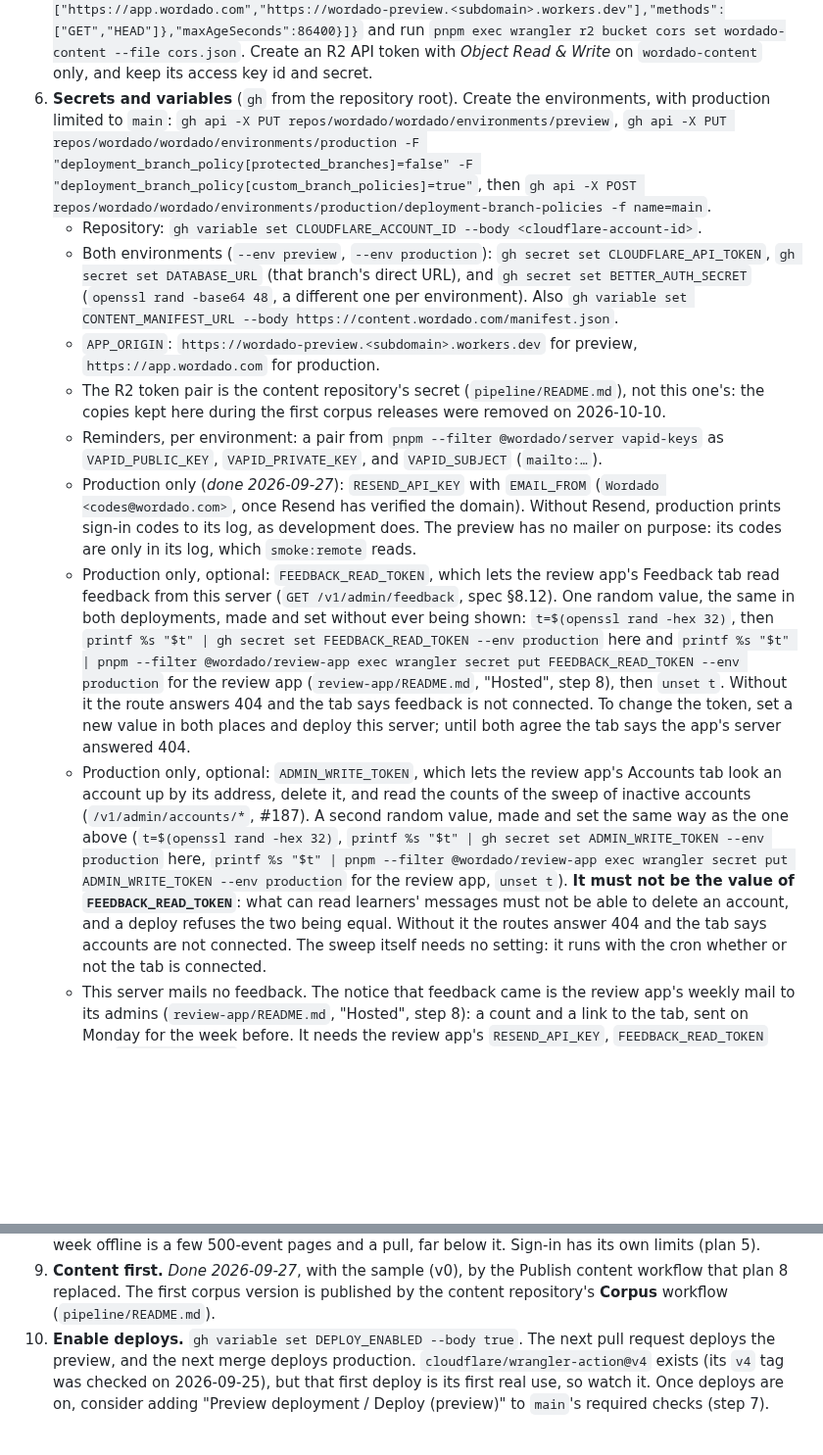
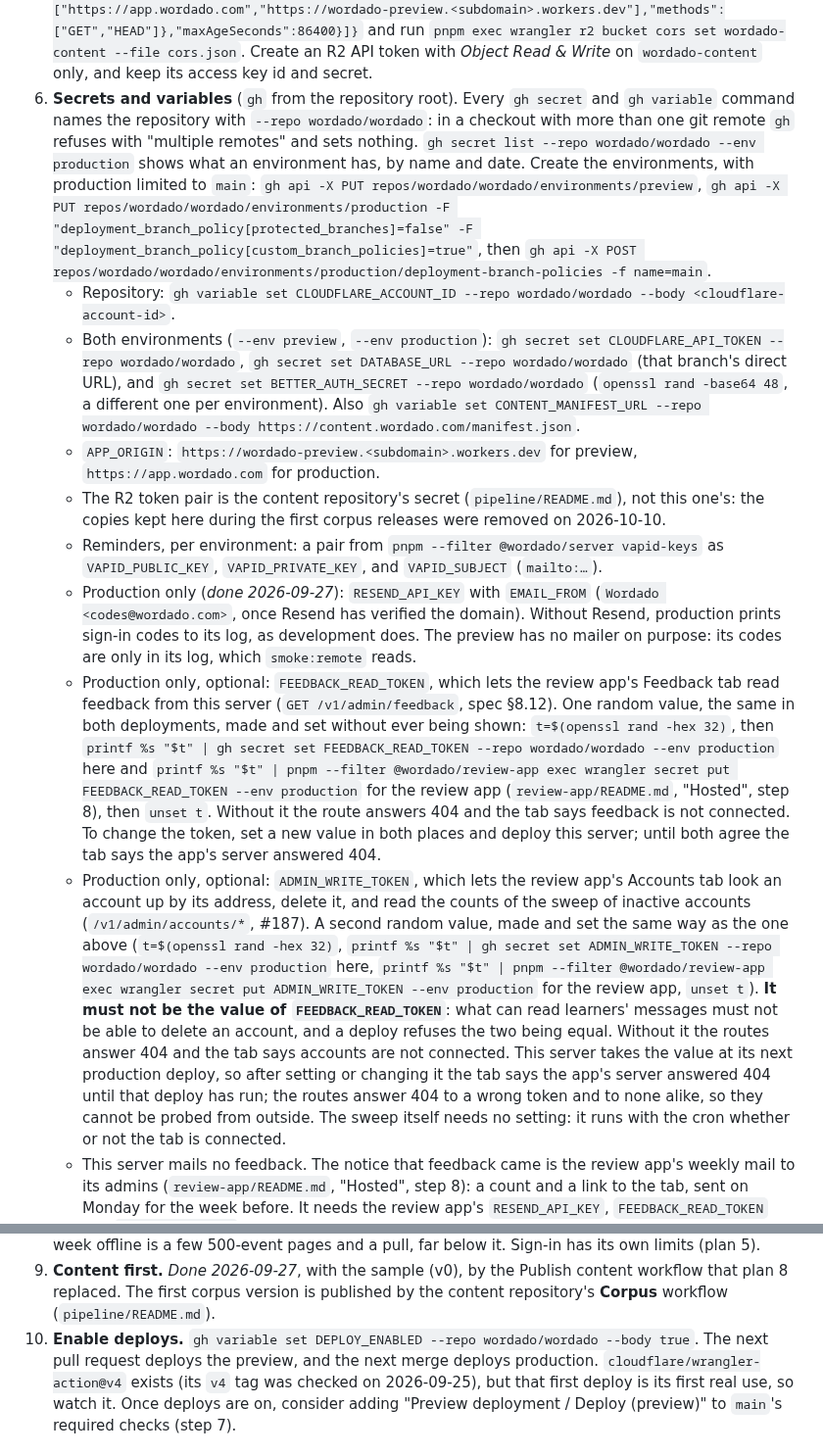
Before and after one commit to wordado/wordado, a Markdown page: docs/deploy.md, 2 parts joined by grey strips. Shown at 98% size. GitHub-like rendering; blank space fills up the shorter version.

Commit message:
docs(deploy): the gh commands for secrets name the repository, and a new token needs a deploy (#203)
Co-Authored-By: Claude Opus 5.5 <noreply@anthropic.com>

```diff
--- a/docs/deploy.md
+++ b/docs/deploy.md
@@ -88,15 +88,19 @@ private `wordado/wordado-research`, cloned into `docs/research/` and ignored her
    `{"rules":[{"allowed":{"origins":["https://app.wordado.com","https://wordado-preview.<subdomain>.workers.dev"],"methods":["GET","HEAD"]},"maxAgeSeconds":86400}]}`
    and run `pnpm exec wrangler r2 bucket cors set wordado-content --file cors.json`. Create an R2 API
    token with *Object Read & Write* on `wordado-content` only, and keep its access key id and secret.
-6. **Secrets and variables** (`gh` from the repository root). Create the environments, with production limited to `main`:
+6. **Secrets and variables** (`gh` from the repository root). Every `gh secret` and `gh variable` command names the
+   repository with `--repo wordado/wordado`: in a checkout with more than one git remote `gh` refuses with
+   "multiple remotes" and sets nothing. `gh secret list --repo wordado/wordado --env production` shows what an
+   environment has, by name and date. Create the environments, with production limited to `main`:
    `gh api -X PUT repos/wordado/wordado/environments/preview`,
    `gh api -X PUT repos/wordado/wordado/environments/production -F "deployment_branch_policy[protected_branches]=false" -F "deployment_branch_policy[custom_branch_policies]=true"`,
    then `gh api -X POST repos/wordado/wordado/environments/production/deployment-branch-policies -f name=main`.
-   - Repository: `gh variable set CLOUDFLARE_ACCOUNT_ID --body <cloudflare-account-id>`.
-   - Both environments (`--env preview`, `--env production`): `gh secret set CLOUDFLARE_API_TOKEN`,
-     `gh secret set DATABASE_URL` (that branch's direct URL), and `gh secret set BETTER_AUTH_SECRET`
+   - Repository: `gh variable set CLOUDFLARE_ACCOUNT_ID --repo wordado/wordado --body <cloudflare-account-id>`.
+   - Both environments (`--env preview`, `--env production`): `gh secret set CLOUDFLARE_API_TOKEN --repo wordado/wordado`,
+     `gh secret set DATABASE_URL --repo wordado/wordado` (that branch's direct URL), and
+     `gh secret set BETTER_AUTH_SECRET --repo wordado/wordado`
      (`openssl rand -base64 48`, a different one per environment). Also
-     `gh variable set CONTENT_MANIFEST_URL --body https://content.wordado.com/manifest.json`.
+     `gh variable set CONTENT_MANIFEST_URL --repo wordado/wordado --body https://content.wordado.com/manifest.json`.
    - `APP_ORIGIN`: `https://wordado-preview.<subdomain>.workers.dev` for preview, `https://app.wordado.com` for production.
    - The R2 token pair is the content repository's secret (`pipeline/README.md`), not this one's: the copies
      kept here during the first corpus releases were removed on 2026-10-10.
@@ -109,7 +113,7 @@ private `wordado/wordado-research`, cloned into `docs/research/` and ignored her
    - Production only, optional: `FEEDBACK_READ_TOKEN`, which lets the review app's Feedback tab read
      feedback from this server (`GET /v1/admin/feedback`, spec §8.12). One random value, the same in both
      deployments, made and set without ever being shown:
-     `t=$(openssl rand -hex 32)`, then `printf %s "$t" | gh secret set FEEDBACK_READ_TOKEN --env production`
+     `t=$(openssl rand -hex 32)`, then `printf %s "$t" | gh secret set FEEDBACK_READ_TOKEN --repo wordado/wordado --env production`
      here and `printf %s "$t" | pnpm --filter @wordado/review-app exec wrangler secret put FEEDBACK_READ_TOKEN --env production`
      for the review app (`review-app/README.md`, "Hosted", step 8), then `unset t`. Without it the route
      answers 404 and the tab says feedback is not connected. To change the token, set a new value in both
@@ -117,11 +121,14 @@ private `wordado/wordado-research`, cloned into `docs/research/` and ignored her
    - Production only, optional: `ADMIN_WRITE_TOKEN`, which lets the review app's Accounts tab look an account
      up by its address, delete it, and read the counts of the sweep of inactive accounts
      (`/v1/admin/accounts/*`, #187). A second random value, made and set the same way as the one above
-     (`t=$(openssl rand -hex 32)`, `printf %s "$t" | gh secret set ADMIN_WRITE_TOKEN --env production` here,
+     (`t=$(openssl rand -hex 32)`, `printf %s "$t" | gh secret set ADMIN_WRITE_TOKEN --repo wordado/wordado --env production` here,
      `printf %s "$t" | pnpm --filter @wordado/review-app exec wrangler secret put ADMIN_WRITE_TOKEN --env production`
      for the review app, `unset t`). **It must not be the value of `FEEDBACK_READ_TOKEN`**: what can read
      learners' messages must not be able to delete an account, and a deploy refuses the two being equal.
-     Without it the routes answer 404 and the tab says accounts are not connected. The sweep itself needs no
+     Without it the routes answer 404 and the tab says accounts are not connected. This server takes the value
+     at its next production deploy, so after setting or changing it the tab says the app's server answered 404
+     until that deploy has run; the routes answer 404 to a wrong token and to none alike, so they cannot be
+     probed from outside. The sweep itself needs no
      setting: it runs with the cron whether or not the tab is connected.
    - This server mails no feedback. The notice that feedback came is the review app's weekly mail to its
      admins (`review-app/README.md`, "Hosted", step 8): a count and a link to the tab, sent on Monday for
@@ -155,7 +162,7 @@ private `wordado/wordado-research`, cloned into `docs/research/` and ignored her
 9. **Content first.** *Done 2026-09-27*, with the sample (v0), by the Publish content workflow that plan 8
    replaced. The first corpus version is published by the content repository's **Corpus** workflow
    (`pipeline/README.md`).
-10. **Enable deploys.** `gh variable set DEPLOY_ENABLED --body true`. The next pull request deploys
+10. **Enable deploys.** `gh variable set DEPLOY_ENABLED --repo wordado/wordado --body true`. The next pull request deploys
     the preview, and the next merge deploys production. `cloudflare/wrangler-action@v4` exists (its
     `v4` tag was checked on 2026-09-25), but that first deploy is its first real use, so watch it. Once deploys are
     on, consider adding "Preview deployment / Deploy (preview)" to `main`'s required checks (step 7).
```
